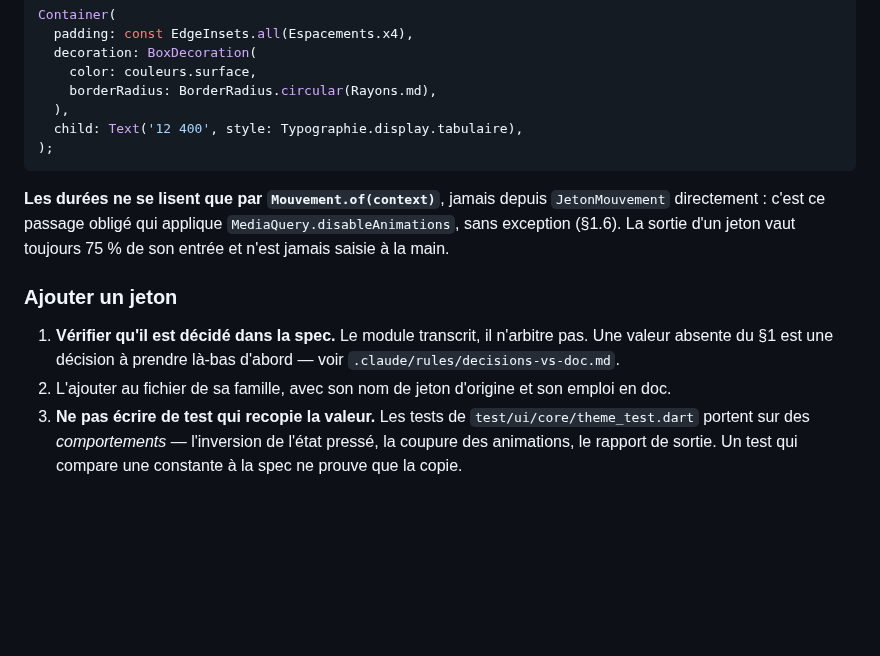
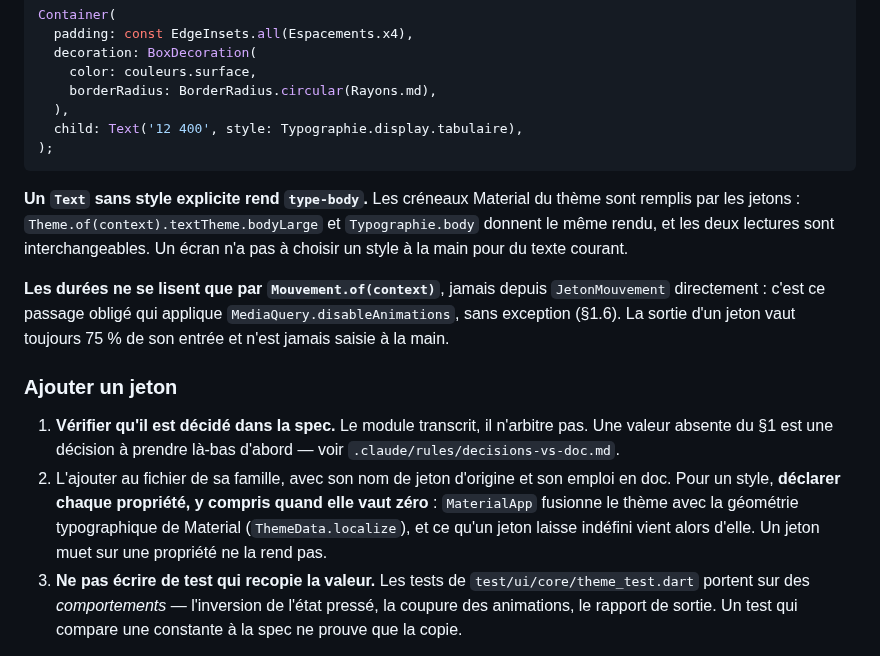
Before and after one commit to plecart/Arpendo, a Markdown page: app/README.md, the part around the change. Rendered like a GitHub page; blank space fills up the shorter version.

Commit message:
docs(app): le README dit que les créneaux Material rendent les jetons

````diff
--- a/app/README.md
+++ b/app/README.md
@@ -66,6 +66,11 @@ Container(
 );
 ```
 
+**Un `Text` sans style explicite rend `type-body`.** Les créneaux Material du thème sont remplis
+par les jetons : `Theme.of(context).textTheme.bodyLarge` et `Typographie.body` donnent le même
+rendu, et les deux lectures sont interchangeables. Un écran n'a pas à choisir un style à la main
+pour du texte courant.
+
 **Les durées ne se lisent que par `Mouvement.of(context)`**, jamais depuis `JetonMouvement`
 directement : c'est ce passage obligé qui applique `MediaQuery.disableAnimations`, sans exception
 (§1.6). La sortie d'un jeton vaut toujours 75 % de son entrée et n'est jamais saisie à la main.
@@ -75,6 +80,9 @@ directement : c'est ce passage obligé qui applique `MediaQuery.disableAnimation
 1. **Vérifier qu'il est décidé dans la spec.** Le module transcrit, il n'arbitre pas. Une valeur
    absente du §1 est une décision à prendre là-bas d'abord — voir `.claude/rules/decisions-vs-doc.md`.
 2. L'ajouter au fichier de sa famille, avec son nom de jeton d'origine et son emploi en doc.
+   Pour un style, **déclarer chaque propriété, y compris quand elle vaut zéro** : `MaterialApp`
+   fusionne le thème avec la géométrie typographique de Material (`ThemeData.localize`), et ce
+   qu'un jeton laisse indéfini vient alors d'elle. Un jeton muet sur une propriété ne la rend pas.
 3. **Ne pas écrire de test qui recopie la valeur.** Les tests de `test/ui/core/theme_test.dart`
    portent sur des *comportements* — l'inversion de l'état pressé, la coupure des animations, le
    rapport de sortie. Un test qui compare une constante à la spec ne prouve que la copie.
````
